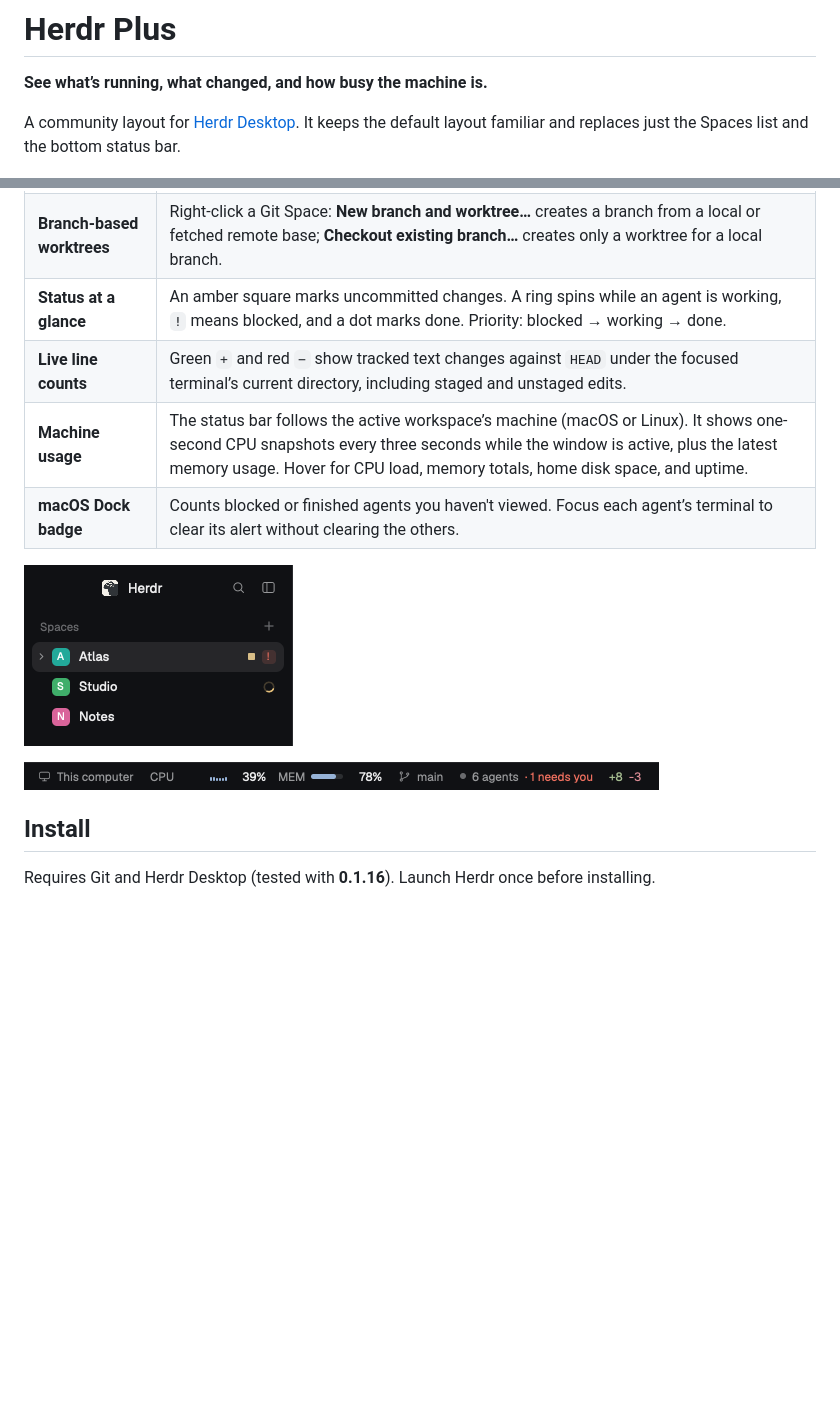
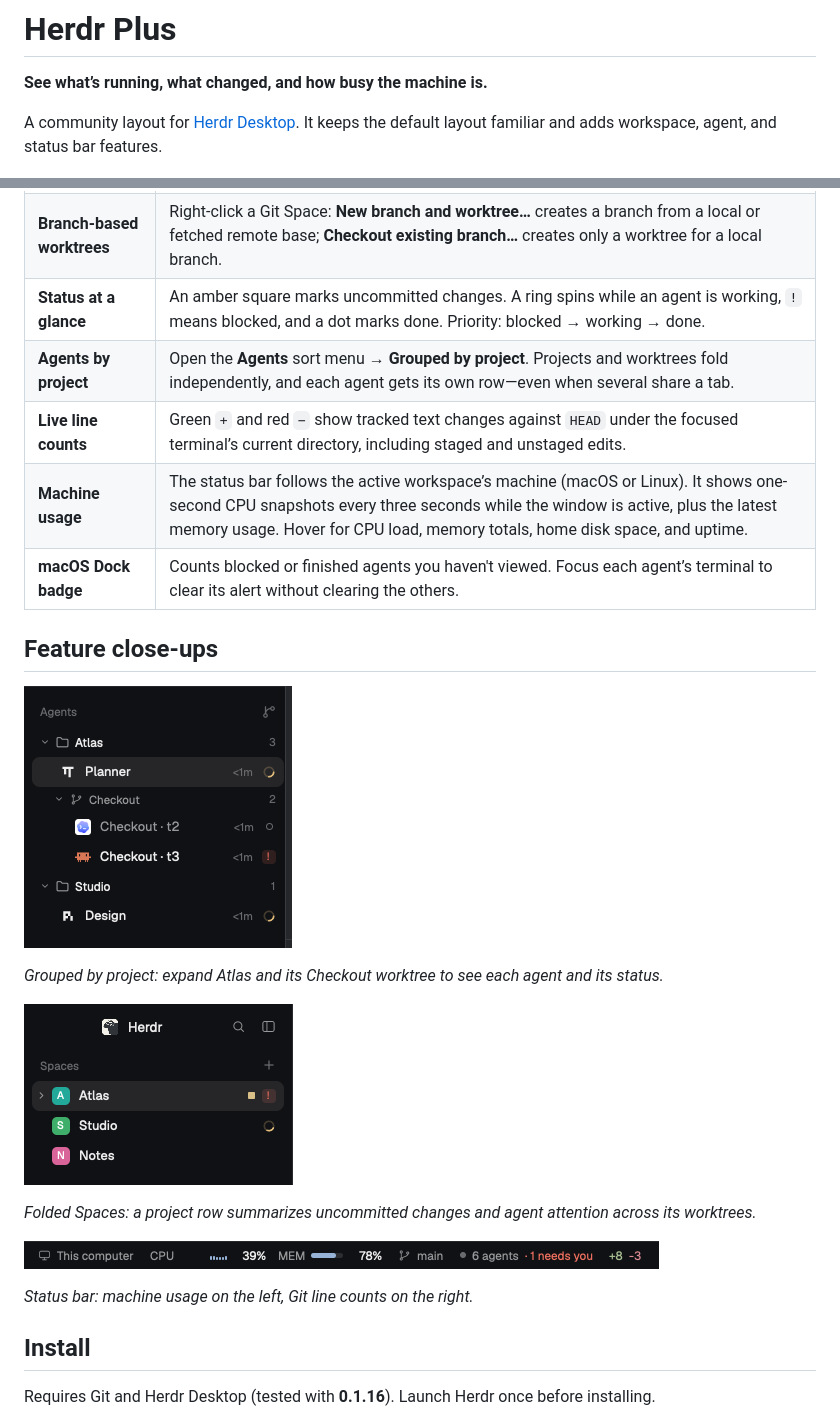
Before and after one commit to gsgtzq/herdr-plus, a Markdown page: README.md, 2 parts joined by grey strips. Drawn GitHub-style; pictures changed too: screenshots/agents-by-project.png (added); blank space fills up the shorter version.

```diff
--- a/README.md
+++ b/README.md
@@ -2,7 +2,7 @@
 
 **See what’s running, what changed, and how busy the machine is.**
 
-A community layout for [Herdr Desktop](https://herdr.dev/). It keeps the default layout familiar and replaces just the Spaces list and the bottom status bar.
+A community layout for [Herdr Desktop](https://herdr.dev/). It keeps the default layout familiar and adds workspace, agent, and status bar features.
 
 ![Herdr Plus showing expanded worktrees, agent badges, CPU history, memory usage, and Git line counts](preview.png)
 
@@ -11,13 +11,24 @@ A community layout for [Herdr Desktop](https://herdr.dev/). It keeps the default
 | **Foldable worktrees** | Fold a project without stopping its agents. The parent row shows whether anything changed and the most urgent agent status across the group. Branch and `↑/↓` still describe the parent checkout. |
 | **Branch-based worktrees** | Right-click a Git Space: **New branch and worktree…** creates a branch from a local or fetched remote base; **Checkout existing branch…** creates only a worktree for a local branch. |
 | **Status at a glance** | An amber square marks uncommitted changes. A ring spins while an agent is working, `!` means blocked, and a dot marks done. Priority: blocked → working → done. |
+| **Agents by project** | Open the **Agents** sort menu → **Grouped by project**. Projects and worktrees fold independently, and each agent gets its own row—even when several share a tab. |
 | **Live line counts** | Green `+` and red `−` show tracked text changes against `HEAD` under the focused terminal’s current directory, including staged and unstaged edits. |
 | **Machine usage** | The status bar follows the active workspace’s machine (macOS or Linux). It shows one-second CPU snapshots every three seconds while the window is active, plus the latest memory usage. Hover for CPU load, memory totals, home disk space, and uptime. |
 | **macOS Dock badge** | Counts blocked or finished agents you haven't viewed. Focus each agent’s terminal to clear its alert without clearing the others. |
 
-![Close-up of the folded Spaces sidebar](screenshots/folded-worktrees.png)
+## Feature close-ups
 
-![Close-up of CPU history, the memory meter, and Git line counts](screenshots/status-bar.png)
+![Atlas contains the Planner agent and a Checkout worktree with two separate agent rows. Studio is a separate project.](screenshots/agents-by-project.png)
+
+*Grouped by project: expand Atlas and its Checkout worktree to see each agent and its status.*
+
+![Folded Spaces sidebar showing one row per project](screenshots/folded-worktrees.png)
+
+*Folded Spaces: a project row summarizes uncommitted changes and agent attention across its worktrees.*
+
+![Status bar showing CPU history, memory usage, and Git additions and deletions](screenshots/status-bar.png)
+
+*Status bar: machine usage on the left, Git line counts on the right.*
 
 ## Install
 
```
Also changed, not shown: RECIPE.md (+6 -3 lines), 6 other files.
